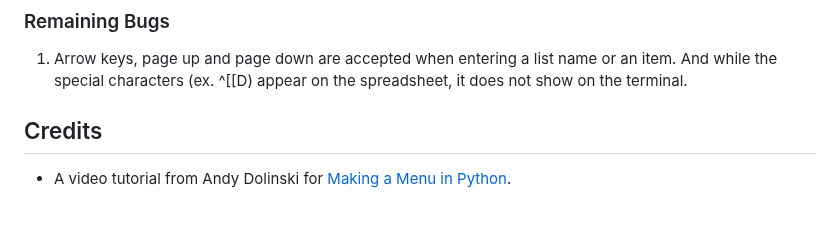
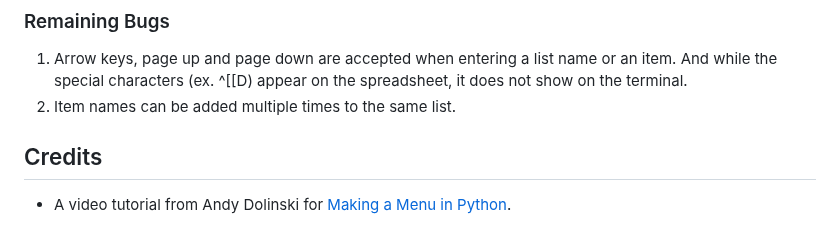
Before and after one commit to keelam13/Shopping-List, a Markdown page: README.md, the part around the change. GitHub-like rendering.

Commit message:
Add to Remaining Bugs in README file

```diff
--- a/README.md
+++ b/README.md
@@ -118,6 +118,7 @@ The code was also run through a [PEP8 Linter](https://pep8ci.herokuapp.com/) and
 ### Remaining Bugs
 
 1. Arrow keys, page up and page down are accepted when entering a list name or an item. And while the special characters (ex. ^[[D) appear on the spreadsheet, it does not show on the terminal.
+2. Item names can be added multiple times to the same list.
 
 
 ## Credits
```
